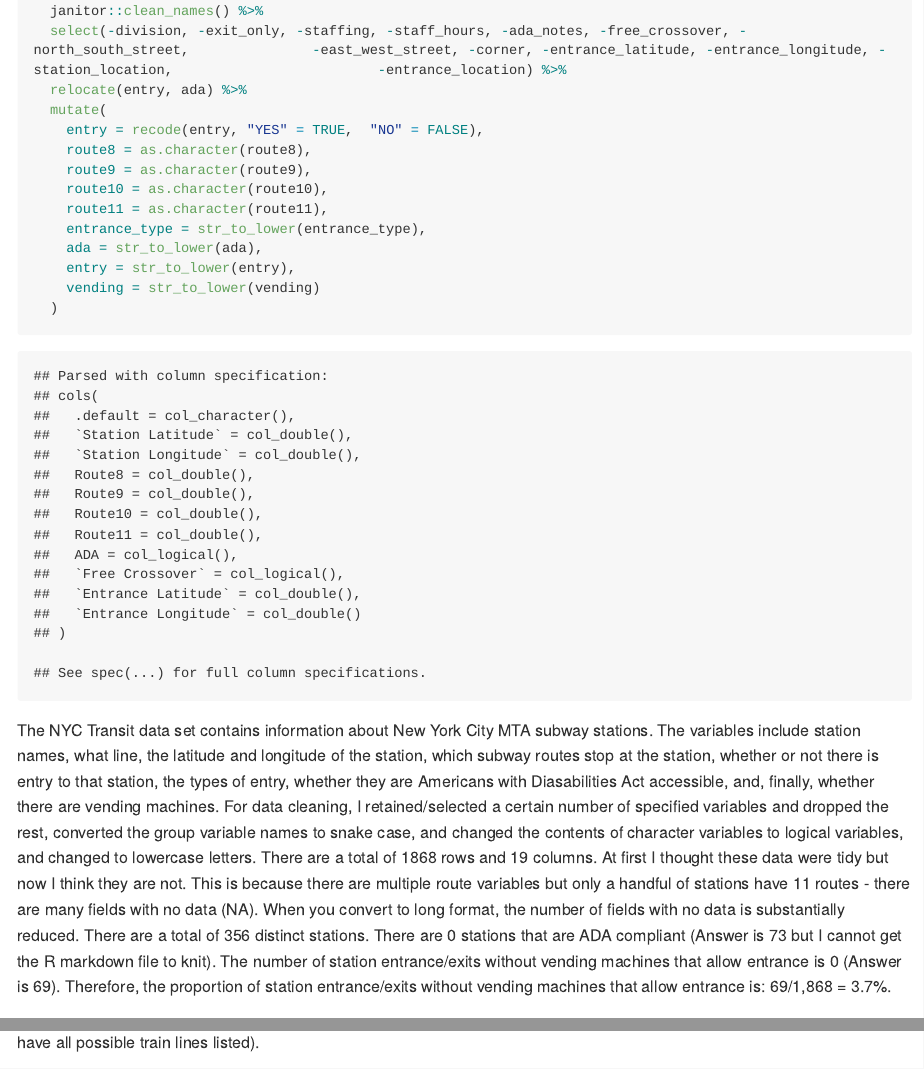
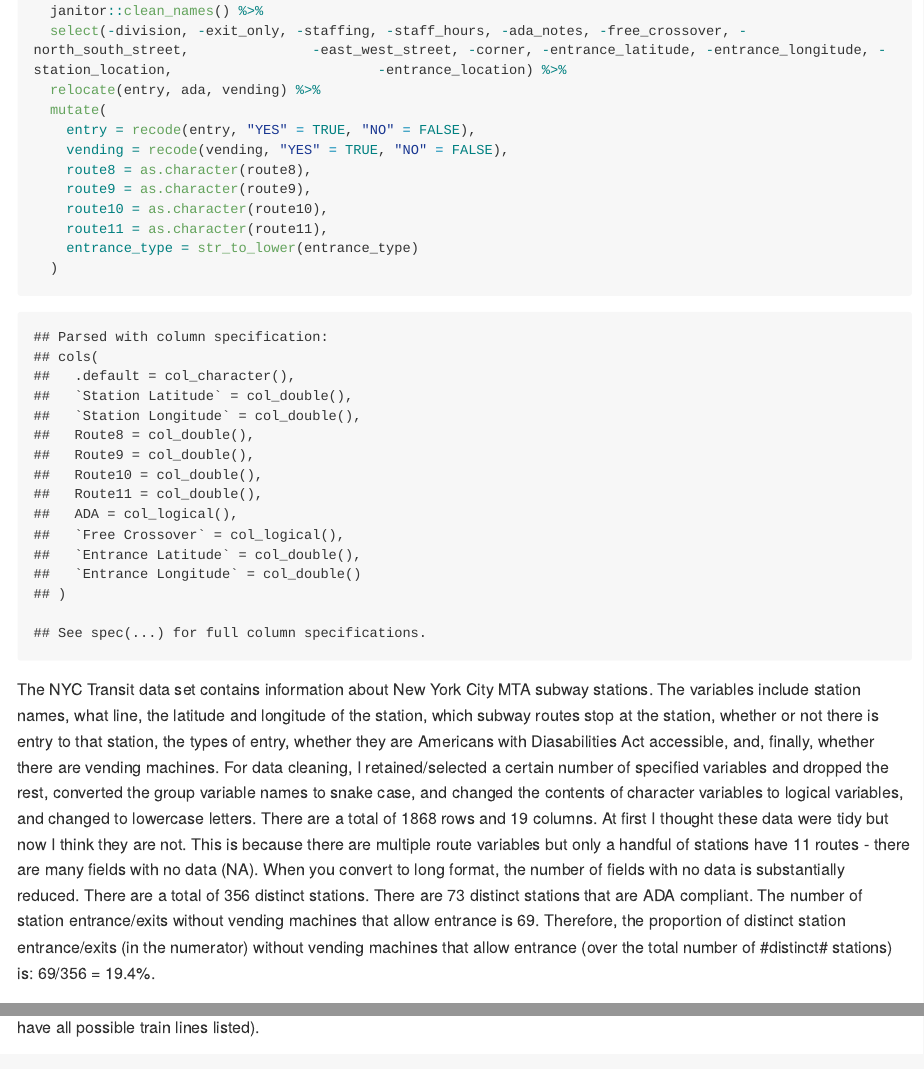
Before and after one commit to chaojy/p8105_hw2_jyc2171, an R Markdown document (p8105_hw2_jyc2171.Rmd): the page in a window 1100 px wide, from 3070 px down, and a second part further down, joined at a grey line. The pictures show the output file p8105_hw2_jyc2171.md that the author committed with the source, drawn offline in the style of GitHub; long lines of code are wrapped.

Commit message:
Played around with ada and vending variables as lgl to see if it changed the results of my calculations - it did not.
Initially I was unable to knit but was able to run code in the console.  After now being able to knit, I have changed the written text to update my calculations.

Also, I reconsidered my response to the proportion of distinct station entrance/exits without vending machines that allow entrance by changing the denominator to the number of distinct stations.

````diff
--- a/p8105_hw2_jyc2171.Rmd
+++ b/p8105_hw2_jyc2171.Rmd
@@ -110,25 +110,23 @@ nyc_transit =
   read_csv("./data/NYC_Transit_Subway_Entrance_And_Exit_Data.csv") %>%
   janitor::clean_names() %>%
   select(-division, -exit_only, -staffing, -staff_hours, -ada_notes, -free_crossover, -north_south_street,               -east_west_street, -corner, -entrance_latitude, -entrance_longitude, -station_location,                         -entrance_location) %>%
-  relocate(entry, ada) %>%
+  relocate(entry, ada, vending) %>%
   mutate(
-    entry = recode(entry, "YES" = TRUE,  "NO" = FALSE),
+    entry = recode(entry, "YES" = TRUE, "NO" = FALSE),
+    vending = recode(vending, "YES" = TRUE, "NO" = FALSE),
     route8 = as.character(route8),
     route9 = as.character(route9),
     route10 = as.character(route10),
     route11 = as.character(route11),
-    entrance_type = str_to_lower(entrance_type),
-    ada = str_to_lower(ada),
-    entry = str_to_lower(entry),
-    vending = str_to_lower(vending)
+    entrance_type = str_to_lower(entrance_type)
   )
 ```
 
 The NYC Transit data set contains information about New York City MTA subway stations.  The variables include station names, what line, the latitude and longitude of the station, which subway routes stop at the station, whether or not there is entry to that station, the types of entry, whether they are Americans with Diasabilities Act accessible, and, finally, whether there are vending machines.  For data cleaning, I retained/selected a certain number of specified variables and dropped the rest, converted the group variable names to snake case, and changed the contents of character variables to logical variables, and changed to lowercase letters.  There are a total of `r nrow(nyc_transit)` rows and `r ncol(nyc_transit)` columns.  At first I thought these data were tidy but now I think they are not.  This is because there are multiple route variables but only a handful of stations have 11 routes - there are many fields with no data (NA).  When you convert to long format, the number of fields with no data is substantially reduced.
 There are a total of `r distinct(nyc_transit, station_name) %>% nrow()` distinct stations.
-There are `r filter(nyc_transit, ada == 1) %>% distinct(station_name) %>% nrow()` stations that are ADA compliant (Answer is 73 but I cannot get the R markdown file to knit).
-The number of station entrance/exits without vending machines that allow entrance is `r filter(nyc_transit, vending == 0 & entry == 1) %>% nrow` (Answer is 69).
-Therefore, the proportion of station entrance/exits without vending machines that allow entrance is: 69/1,868 = 3.7%.
+There are `r filter(nyc_transit, ada == 1) %>% distinct(station_name) %>% nrow()` distinct stations that are ADA compliant.
+The number of station entrance/exits without vending machines that allow entrance is `r filter(nyc_transit, vending == 0 & entry == 1) %>% nrow`.
+Therefore, the proportion of distinct station entrance/exits (in the numerator) without vending machines that allow entrance (over the total number of #distinct# stations) is: 69/356 = 19.4%.
 
 There are `r distinct(nyc_transit, route1) %>% nrow()` distinct train lines that exist (obtained by looking at distinct number of rows in the route1 variable, which should have all possible train lines listed).
 
````
Also changed, not shown: p8105_hw2_jyc2171.md.
